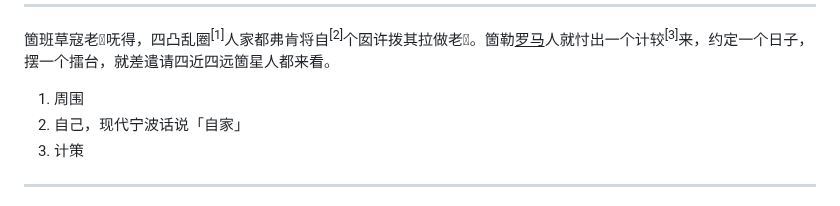
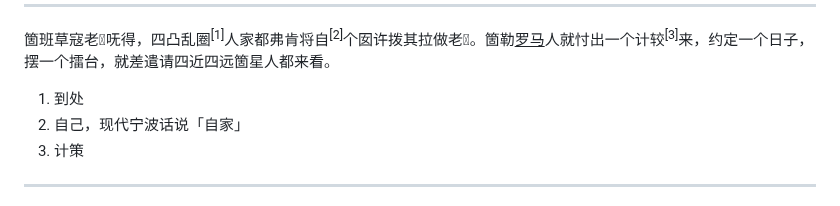
Before and after one commit to shinzoqchiuq/books-in-wu-romanization, a Markdown page: di-li-shü-kyün-s/地理书-卷四.md, the part around the change. Drawn GitHub-style.

Commit message:
chore(di-li-shü-kyün-s): 註釋

```diff
--- a/di-li-shü-kyün-s/地理书-卷四.md
+++ b/di-li-shü-kyün-s/地理书-卷四.md
@@ -84,7 +84,7 @@
 
 箇班草寇老𭑸呒得，四凸乱圈<sup>\[1\]</sup>人家都弗肯将自<sup>\[2\]</sup>个囡许拨其拉做老𭑸。箇勒<u>罗马</u>人就忖出一个计较<sup>\[3\]</sup>来，约定一个日子，摆一个擂台，就差遣请四近四远箇星人都来看。
 
-1. 周围
+1. 到处
 2. 自己，现代宁波话说「自家」
 3. 计策
 
```
Also changed, not shown: di-li-shü-kyün-s/地理書-卷四.md (+1 -1 lines).
